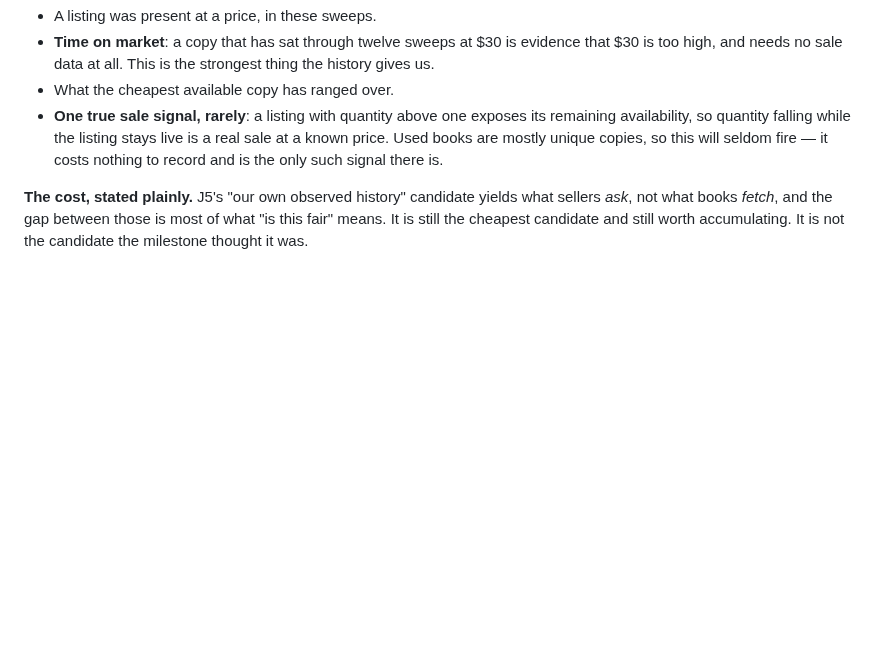
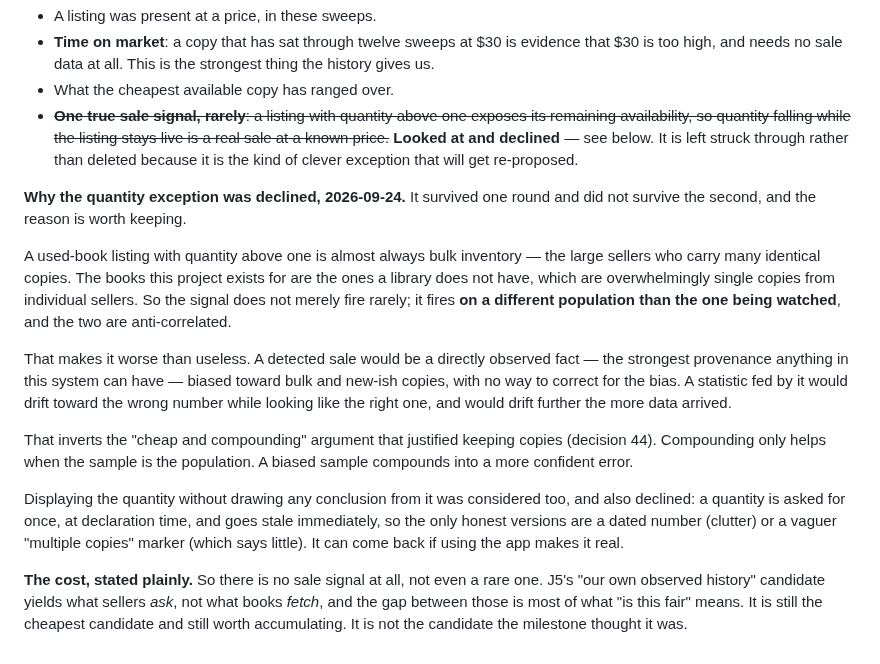
Before and after one commit to loserpoints/book-watch, a Markdown page: docs/decisions.md, the part around the change. Drawn GitHub-style; blank space fills up the shorter version.

Commit message:
Drop the quantity sale signal, and say why
Decision 47 recorded that a listing with quantity above one exposes its
remaining availability, so a falling quantity is a real sale at a known
price — the one exception to our inability to observe sales. It was
scoped as a slice and is now dropped.

The reason is not that it fires rarely. Quantity above one means bulk
inventory, and the books this project exists for are single copies from
individual sellers. The signal fires on a different population than the
one being watched, and the two are anti-correlated. A detected sale
would carry the strongest provenance anything here can have while being
biased toward bulk and new-ish copies, with no way to correct for it.

That inverts the argument that justified keeping copies: compounding
only helps when the sample is the population, and a biased sample
compounds into a more confident error.

Displaying the quantity without concluding anything was considered and
also dropped. It is captured once at declaration time and goes stale
immediately, leaving a dated number or a vague marker, neither of which
earns its space.

So there is no sale signal available to M4 at all. Both places that
claimed otherwise now say so.

Co-Authored-By: Claude Opus 5 <noreply@anthropic.com>
Claude-Session: https://claude.ai/code/session_017qbUDJ2Tnj7GuGaXJV6Dw1

```diff
--- a/docs/decisions.md
+++ b/docs/decisions.md
@@ -2003,13 +2003,40 @@ and "stopped appearing" are observations. Say the second.
   evidence that $30 is too high, and needs no sale data at all. This is the
   strongest thing the history gives us.
 - What the cheapest available copy has ranged over.
-- **One true sale signal, rarely**: a listing with quantity above one exposes
-  its remaining availability, so quantity falling while the listing stays live
-  is a real sale at a known price. Used books are mostly unique copies, so this
-  will seldom fire — it costs nothing to record and is the only such signal
-  there is.
-
-**The cost, stated plainly.** J5's "our own observed history" candidate yields
-what sellers *ask*, not what books *fetch*, and the gap between those is most
-of what "is this fair" means. It is still the cheapest candidate and still
-worth accumulating. It is not the candidate the milestone thought it was.
+- ~~**One true sale signal, rarely**: a listing with quantity above one
+  exposes its remaining availability, so quantity falling while the listing
+  stays live is a real sale at a known price.~~ **Looked at and declined** —
+  see below. It is left struck through rather than deleted because it is the
+  kind of clever exception that will get re-proposed.
+
+**Why the quantity exception was declined, 2026-09-24.** It survived one
+round and did not survive the second, and the reason is worth keeping.
+
+A used-book listing with quantity above one is almost always bulk inventory —
+the large sellers who carry many identical copies. The books this project
+exists for are the ones a library does not have, which are overwhelmingly
+single copies from individual sellers. So the signal does not merely fire
+rarely; it fires **on a different population than the one being watched**, and
+the two are anti-correlated.
+
+That makes it worse than useless. A detected sale would be a directly observed
+fact — the strongest provenance anything in this system can have — biased
+toward bulk and new-ish copies, with no way to correct for the bias. A
+statistic fed by it would drift toward the wrong number while looking like the
+right one, and would drift further the more data arrived.
+
+That inverts the "cheap and compounding" argument that justified keeping
+copies (decision 44). Compounding only helps when the sample is the population.
+A biased sample compounds into a more confident error.
+
+Displaying the quantity without drawing any conclusion from it was considered
+too, and also declined: a quantity is asked for once, at declaration time, and
+goes stale immediately, so the only honest versions are a dated number (clutter)
+or a vaguer "multiple copies" marker (which says little). It can come back if
+using the app makes it real.
+
+**The cost, stated plainly.** So there is no sale signal at all, not even a
+rare one. J5's "our own observed history" candidate yields what sellers *ask*,
+not what books *fetch*, and the gap between those is most of what "is this
+fair" means. It is still the cheapest candidate and still worth accumulating.
+It is not the candidate the milestone thought it was.
```
Also changed, not shown: docs/milestones.md (+8 -5 lines).
